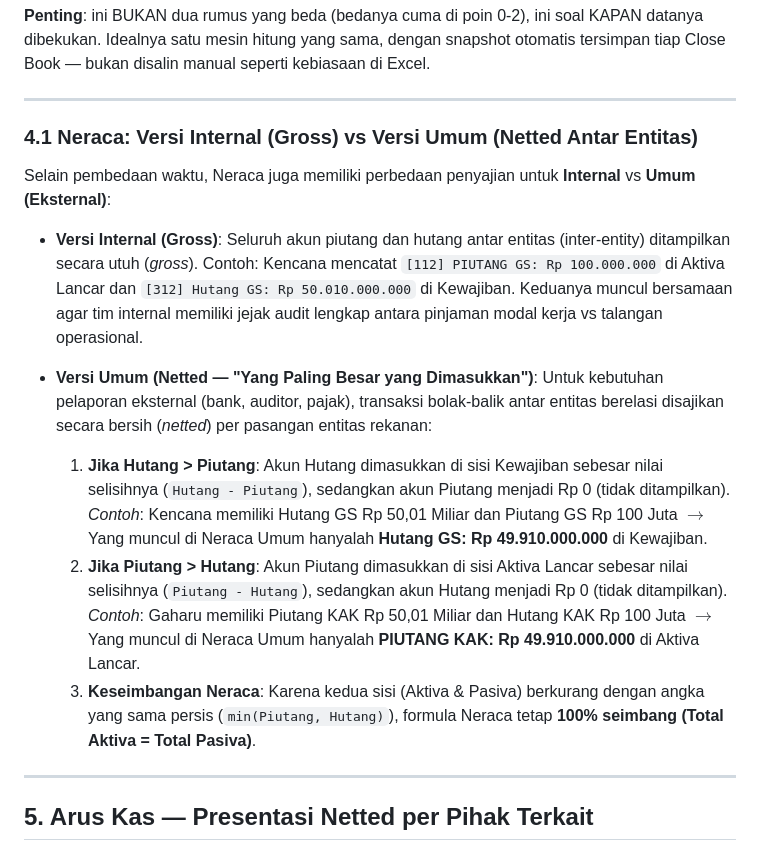
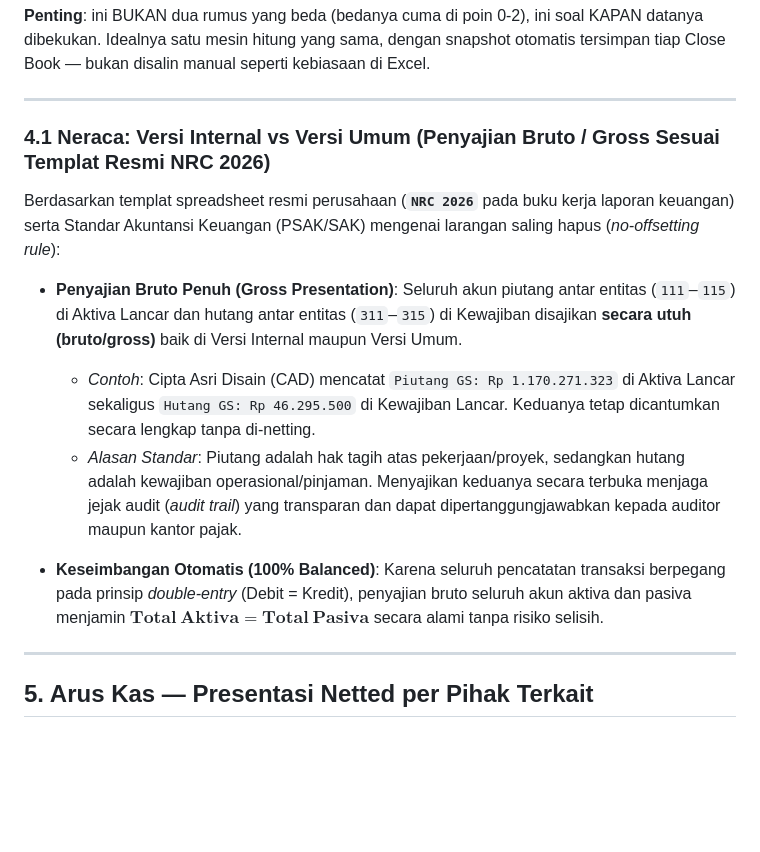
Before and after one commit to nidioganteng/finance-sistem, a Markdown page: ALUR_DAN_RUMUS_LAPORAN_KEUANGAN.md, the part around the change. Rendered like a GitHub page; blank space fills up the shorter version.

Commit message:
docs: perbarui panduan neraca versi umum mengikuti format bruto nrc 2026

```diff
--- a/ALUR_DAN_RUMUS_LAPORAN_KEUANGAN.md
+++ b/ALUR_DAN_RUMUS_LAPORAN_KEUANGAN.md
@@ -83,20 +83,17 @@ Selain isi angkanya, laporan juga perlu dibedakan berdasarkan **status waktu**:
 
 ---
 
-### 4.1 Neraca: Versi Internal (Gross) vs Versi Umum (Netted Antar Entitas)
+### 4.1 Neraca: Versi Internal vs Versi Umum (Penyajian Bruto / Gross Sesuai Templat Resmi NRC 2026)
 
-Selain pembedaan waktu, Neraca juga memiliki perbedaan penyajian untuk **Internal** vs **Umum (Eksternal)**:
+Berdasarkan templat spreadsheet resmi perusahaan (**`NRC 2026`** pada buku kerja laporan keuangan) serta Standar Akuntansi Keuangan (PSAK/SAK) mengenai larangan saling hapus (*no-offsetting rule*):
 
-- **Versi Internal (Gross)**:
-  Seluruh akun piutang dan hutang antar entitas (inter-entity) ditampilkan secara utuh (*gross*). Contoh: Kencana mencatat `[112] PIUTANG GS: Rp 100.000.000` di Aktiva Lancar dan `[312] Hutang GS: Rp 50.010.000.000` di Kewajiban. Keduanya muncul bersamaan agar tim internal memiliki jejak audit lengkap antara pinjaman modal kerja vs talangan operasional.
+- **Penyajian Bruto Penuh (Gross Presentation)**:
+  Seluruh akun piutang antar entitas (`111`–`115`) di Aktiva Lancar dan hutang antar entitas (`311`–`315`) di Kewajiban disajikan **secara utuh (bruto/gross)** baik di Versi Internal maupun Versi Umum.
+  * *Contoh*: Cipta Asri Disain (CAD) mencatat `Piutang GS: Rp 1.170.271.323` di Aktiva Lancar sekaligus `Hutang GS: Rp 46.295.500` di Kewajiban Lancar. Keduanya tetap dicantumkan secara lengkap tanpa di-netting.
+  * *Alasan Standar*: Piutang adalah hak tagih atas pekerjaan/proyek, sedangkan hutang adalah kewajiban operasional/pinjaman. Menyajikan keduanya secara terbuka menjaga jejak audit (*audit trail*) yang transparan dan dapat dipertanggungjawabkan kepada auditor maupun kantor pajak.
 
-- **Versi Umum (Netted — "Yang Paling Besar yang Dimasukkan")**:
-  Untuk kebutuhan pelaporan eksternal (bank, auditor, pajak), transaksi bolak-balik antar entitas berelasi disajikan secara bersih (*netted*) per pasangan entitas rekanan:
-  1. **Jika Hutang > Piutang**: Akun Hutang dimasukkan di sisi Kewajiban sebesar nilai selisihnya (`Hutang - Piutang`), sedangkan akun Piutang menjadi Rp 0 (tidak ditampilkan).
-     *Contoh*: Kencana memiliki Hutang GS Rp 50,01 Miliar dan Piutang GS Rp 100 Juta $\rightarrow$ Yang muncul di Neraca Umum hanyalah **Hutang GS: Rp 49.910.000.000** di Kewajiban.
-  2. **Jika Piutang > Hutang**: Akun Piutang dimasukkan di sisi Aktiva Lancar sebesar nilai selisihnya (`Piutang - Hutang`), sedangkan akun Hutang menjadi Rp 0 (tidak ditampilkan).
-     *Contoh*: Gaharu memiliki Piutang KAK Rp 50,01 Miliar dan Hutang KAK Rp 100 Juta $\rightarrow$ Yang muncul di Neraca Umum hanyalah **PIUTANG KAK: Rp 49.910.000.000** di Aktiva Lancar.
-  3. **Keseimbangan Neraca**: Karena kedua sisi (Aktiva & Pasiva) berkurang dengan angka yang sama persis (`min(Piutang, Hutang)`), formula Neraca tetap **100% seimbang (Total Aktiva = Total Pasiva)**.
+- **Keseimbangan Otomatis (100% Balanced)**:
+  Karena seluruh pencatatan transaksi berpegang pada prinsip *double-entry* (Debit = Kredit), penyajian bruto seluruh akun aktiva dan pasiva menjamin $\mathbf{Total\ Aktiva = Total\ Pasiva}$ secara alami tanpa risiko selisih.
 
 
 ---
```
